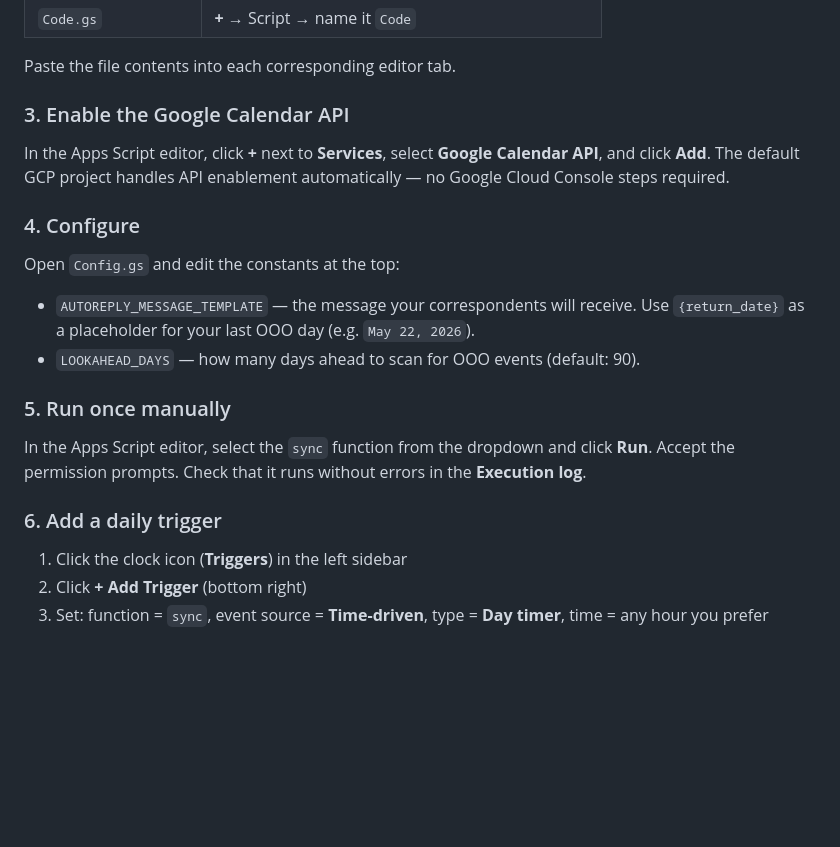
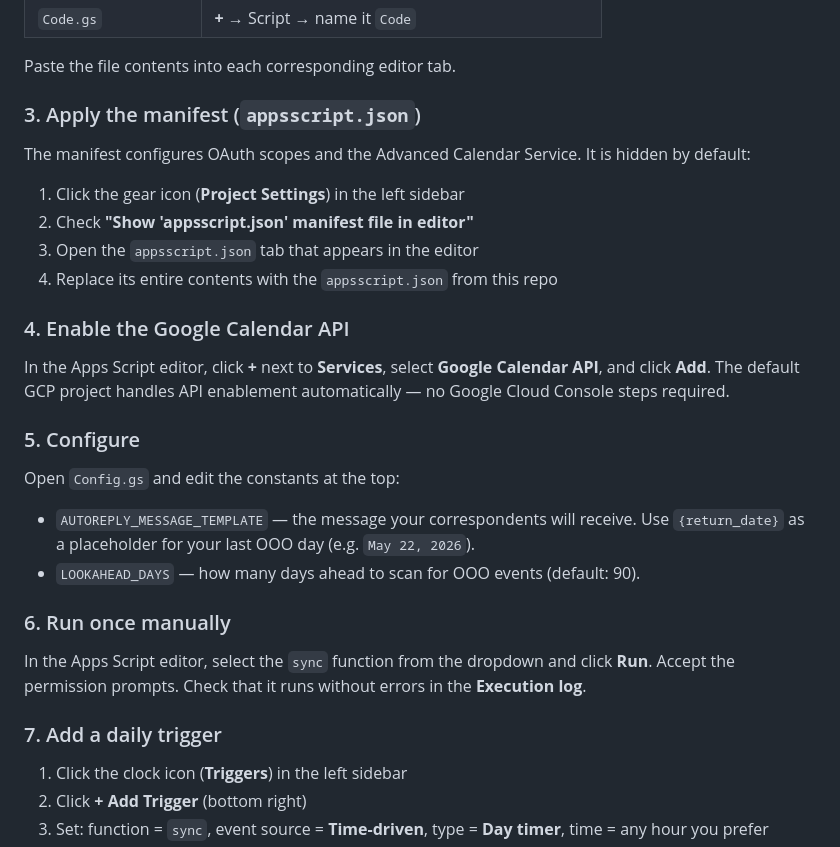
Before and after one commit to cynkra/cynkra.ai.day, a Markdown page: gmail-automatic-autoreply/README.md, the part around the change. Rendered like a GitHub page; blank space fills up the shorter version.

Commit message:
Add appsscript.json setup step to README
Co-Authored-By: Claude Sonnet 4.6 <noreply@anthropic.com>

```diff
--- a/gmail-automatic-autoreply/README.md
+++ b/gmail-automatic-autoreply/README.md
@@ -32,22 +32,31 @@ Copy the contents of each `.gs` file from this repo into the Apps Script editor:
 
 Paste the file contents into each corresponding editor tab.
 
-### 3. Enable the Google Calendar API
+### 3. Apply the manifest (`appsscript.json`)
+
+The manifest configures OAuth scopes and the Advanced Calendar Service. It is hidden by default:
+
+1. Click the gear icon (**Project Settings**) in the left sidebar
+2. Check **"Show 'appsscript.json' manifest file in editor"**
+3. Open the `appsscript.json` tab that appears in the editor
+4. Replace its entire contents with the `appsscript.json` from this repo
+
+### 4. Enable the Google Calendar API
 
 In the Apps Script editor, click **+** next to **Services**, select **Google Calendar API**, and click **Add**. The default GCP project handles API enablement automatically — no Google Cloud Console steps required.
 
-### 4. Configure
+### 5. Configure
 
 Open `Config.gs` and edit the constants at the top:
 
 - `AUTOREPLY_MESSAGE_TEMPLATE` — the message your correspondents will receive. Use `{return_date}` as a placeholder for your last OOO day (e.g. `May 22, 2026`).
 - `LOOKAHEAD_DAYS` — how many days ahead to scan for OOO events (default: 90).
 
-### 5. Run once manually
+### 6. Run once manually
 
 In the Apps Script editor, select the `sync` function from the dropdown and click **Run**. Accept the permission prompts. Check that it runs without errors in the **Execution log**.
 
-### 6. Add a daily trigger
+### 7. Add a daily trigger
 
 1. Click the clock icon (**Triggers**) in the left sidebar
 2. Click **+ Add Trigger** (bottom right)
```
